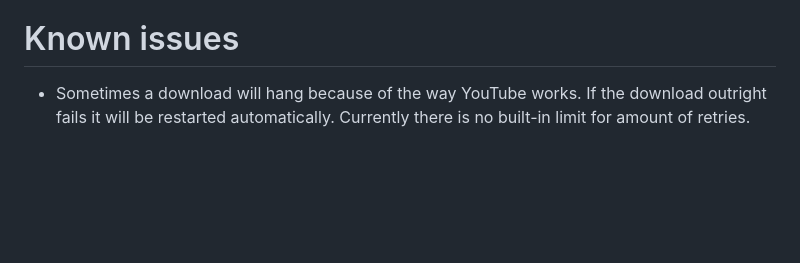
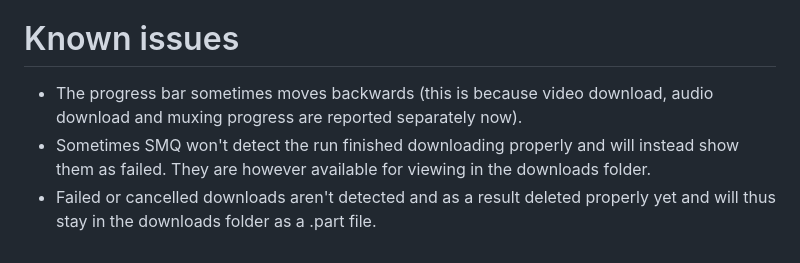
Before and after one commit to noahkra/SRCModQueue, a Markdown page: README.md, the part around the change. Rendered like a GitHub page; blank space fills up the shorter version.

```diff
--- a/README.md
+++ b/README.md
@@ -75,4 +75,6 @@ Display the ID that SRC has assigned to the run submission. When disabled just s
 Automatically retry failed downloads. Recommended to be left on unless you have a limited amount of bandwidth.
 
 # Known issues
-- Sometimes a download will hang because of the way YouTube works. If the download outright fails it will be restarted automatically. Currently there is no built-in limit for amount of retries.
+- The progress bar sometimes moves backwards (this is because video download, audio download and muxing progress are reported separately now).
+- Sometimes SMQ won't detect the run finished downloading properly and will instead show them as failed. They are however available for viewing in the downloads folder.
+- Failed or cancelled downloads aren't detected and as a result deleted properly yet and will thus stay in the downloads folder as a .part file.
```
